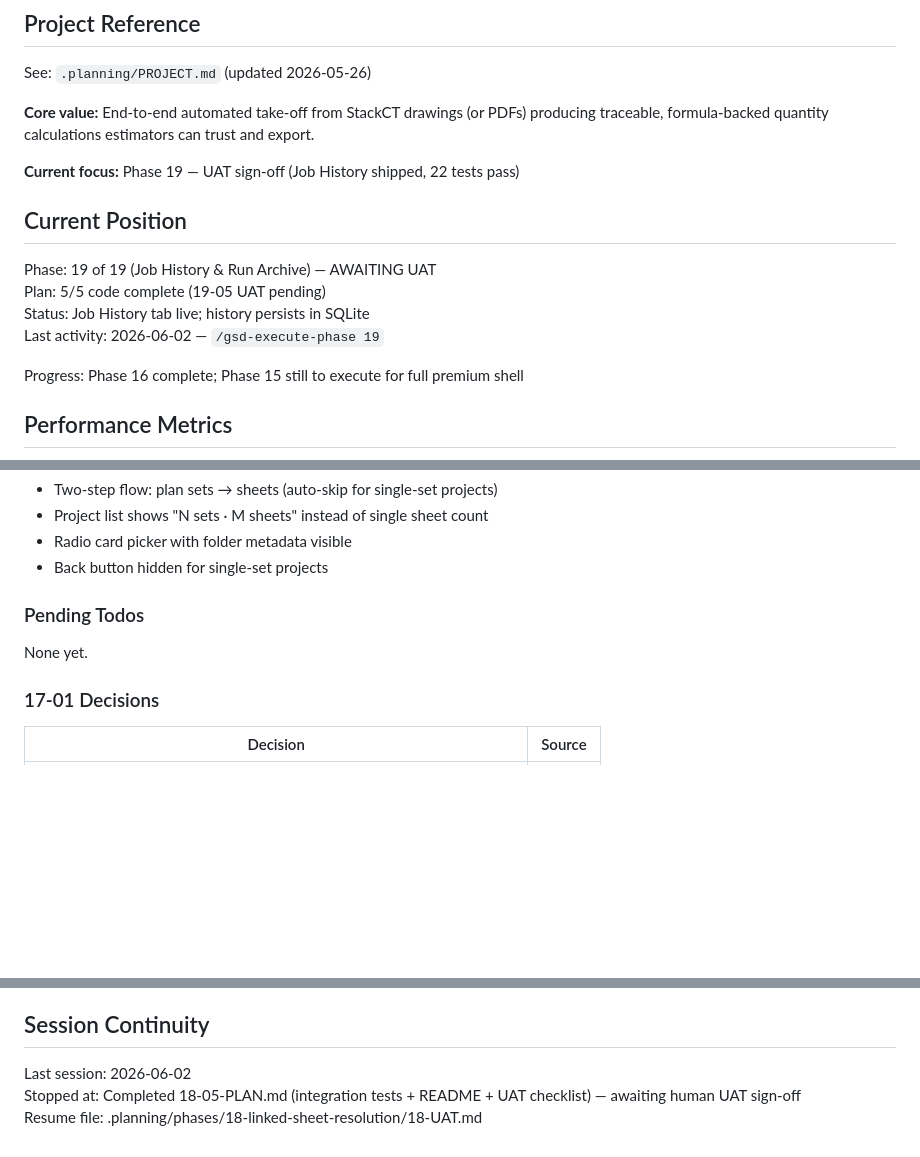
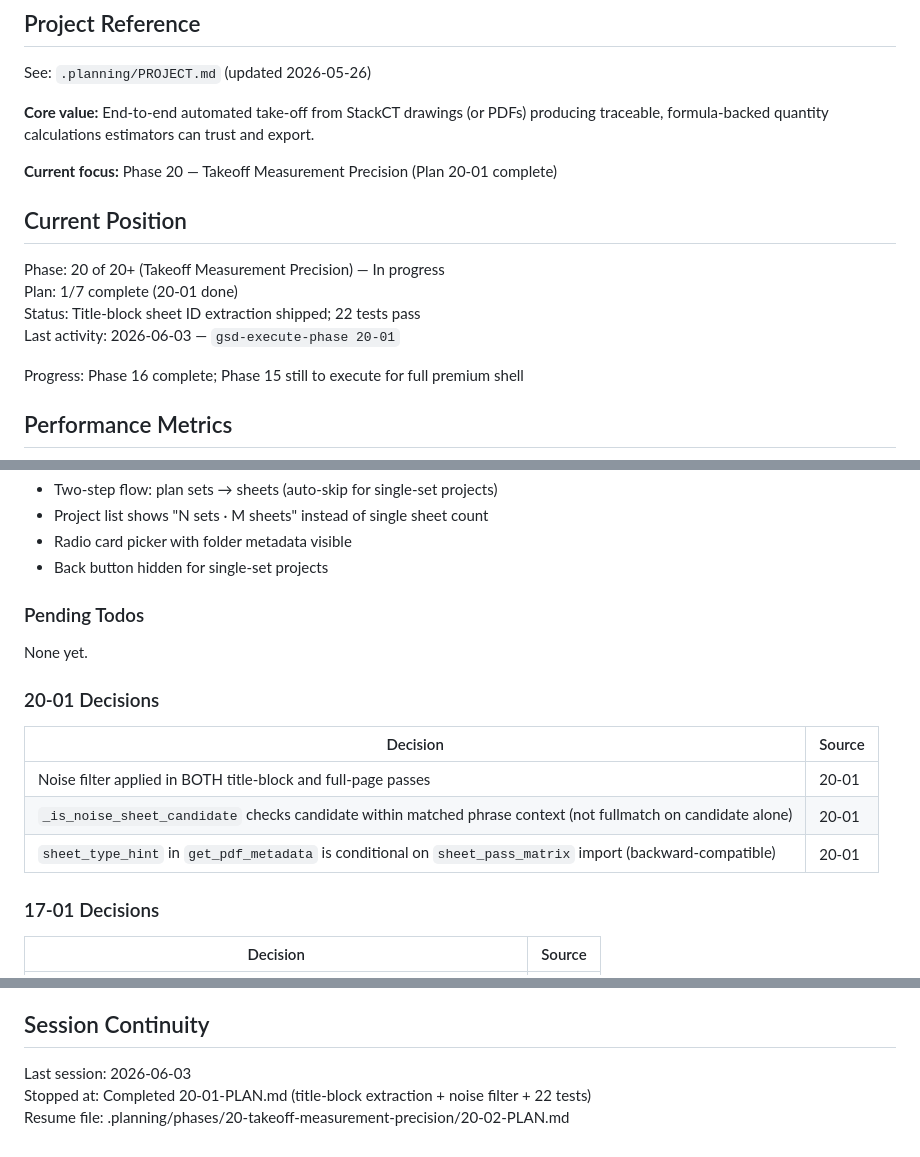
Before and after one commit to Zaman152/Bobby-Tailor-Automation-2.0, a Markdown page: .planning/STATE.md, 3 parts joined by grey strips. GitHub-like rendering; blank space fills up the shorter version.

Commit message:
docs(20-01): complete title-block sheet ID plan
Tasks completed: 2/2
- Task 1: Title-block extraction + SHEET_ID_NOISE_PATTERNS (39ee7ab)
- Task 2: Discipline-agnostic unit tests (f4de1e3)

SUMMARY: .planning/phases/20-takeoff-measurement-precision/20-01-SUMMARY.md

```diff
--- a/.planning/STATE.md
+++ b/.planning/STATE.md
@@ -6,14 +6,14 @@ See: `.planning/PROJECT.md` (updated 2026-05-26)
 
 **Core value:** End-to-end automated take-off from StackCT drawings (or PDFs) producing traceable, formula-backed quantity calculations estimators can trust and export.
 
-**Current focus:** Phase 19 — UAT sign-off (Job History shipped, 22 tests pass)
+**Current focus:** Phase 20 — Takeoff Measurement Precision (Plan 20-01 complete)
 
 ## Current Position
 
-Phase: 19 of 19 (Job History & Run Archive) — AWAITING UAT
-Plan: 5/5 code complete (19-05 UAT pending)
-Status: Job History tab live; history persists in SQLite
-Last activity: 2026-06-02 — `/gsd-execute-phase 19`
+Phase: 20 of 20+ (Takeoff Measurement Precision) — In progress
+Plan: 1/7 complete (20-01 done)
+Status: Title-block sheet ID extraction shipped; 22 tests pass
+Last activity: 2026-06-03 — `gsd-execute-phase 20-01`
 
 Progress: Phase 16 complete; Phase 15 still to execute for full premium shell
 
@@ -116,6 +116,14 @@ From 14-04 (Two-Step Plan Selection UI):
 
 None yet.
 
+### 20-01 Decisions
+
+| Decision | Source |
+|----------|--------|
+| Noise filter applied in BOTH title-block and full-page passes | 20-01 |
+| `_is_noise_sheet_candidate` checks candidate within matched phrase context (not fullmatch on candidate alone) | 20-01 |
+| `sheet_type_hint` in `get_pdf_metadata` is conditional on `sheet_pass_matrix` import (backward-compatible) | 20-01 |
+
 ### 17-01 Decisions
 
 | Decision | Source |
@@ -152,6 +160,6 @@ None yet.
 
 ## Session Continuity
 
-Last session: 2026-06-02
-Stopped at: Completed 18-05-PLAN.md (integration tests + README + UAT checklist) — awaiting human UAT sign-off
-Resume file: .planning/phases/18-linked-sheet-resolution/18-UAT.md
+Last session: 2026-06-03
+Stopped at: Completed 20-01-PLAN.md (title-block extraction + noise filter + 22 tests)
+Resume file: .planning/phases/20-takeoff-measurement-precision/20-02-PLAN.md
```
Also changed, not shown: 1 other file.
